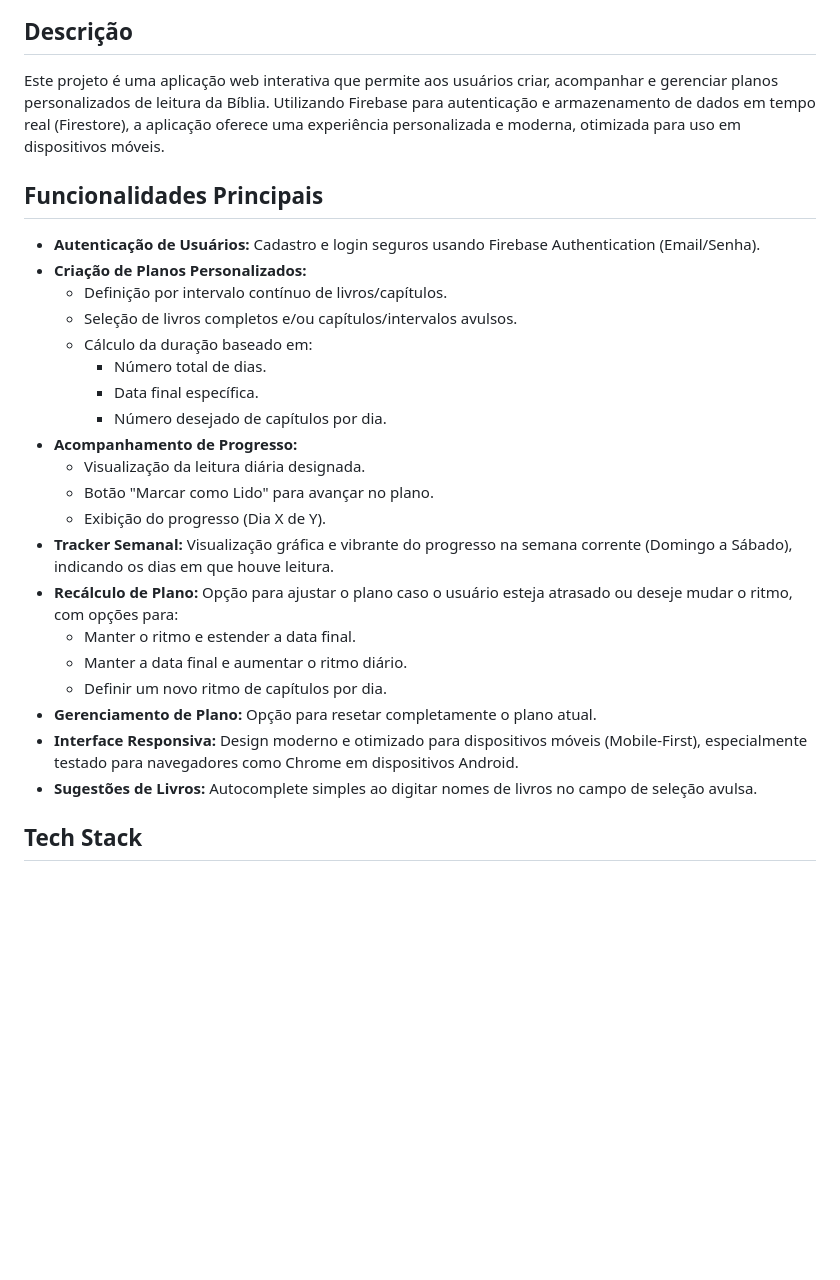
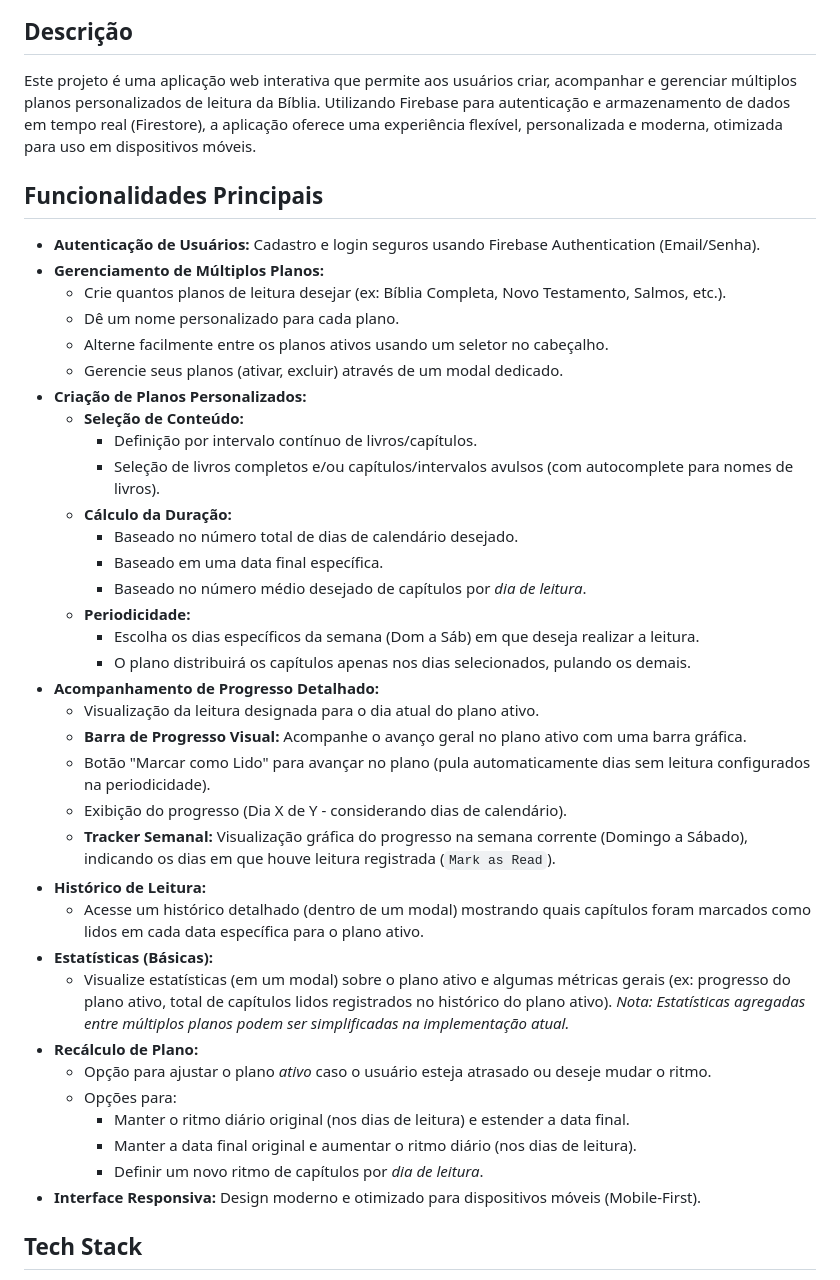
Before and after one commit to Fernnog/Plano-leitura-Biblia, a Markdown page: README.md, the part around one of its changes. Drawn GitHub-style; blank space fills up the shorter version.

```diff
--- a/README.md
+++ b/README.md
@@ -4,30 +4,44 @@
 
 ## Descrição
 
-Este projeto é uma aplicação web interativa que permite aos usuários criar, acompanhar e gerenciar planos personalizados de leitura da Bíblia. Utilizando Firebase para autenticação e armazenamento de dados em tempo real (Firestore), a aplicação oferece uma experiência personalizada e moderna, otimizada para uso em dispositivos móveis.
+Este projeto é uma aplicação web interativa que permite aos usuários criar, acompanhar e gerenciar múltiplos planos personalizados de leitura da Bíblia. Utilizando Firebase para autenticação e armazenamento de dados em tempo real (Firestore), a aplicação oferece uma experiência flexível, personalizada e moderna, otimizada para uso em dispositivos móveis.
 
 ## Funcionalidades Principais
 
 *   **Autenticação de Usuários:** Cadastro e login seguros usando Firebase Authentication (Email/Senha).
+*   **Gerenciamento de Múltiplos Planos:**
+    *   Crie quantos planos de leitura desejar (ex: Bíblia Completa, Novo Testamento, Salmos, etc.).
+    *   Dê um nome personalizado para cada plano.
+    *   Alterne facilmente entre os planos ativos usando um seletor no cabeçalho.
+    *   Gerencie seus planos (ativar, excluir) através de um modal dedicado.
 *   **Criação de Planos Personalizados:**
-    *   Definição por intervalo contínuo de livros/capítulos.
-    *   Seleção de livros completos e/ou capítulos/intervalos avulsos.
-    *   Cálculo da duração baseado em:
-        *   Número total de dias.
-        *   Data final específica.
-        *   Número desejado de capítulos por dia.
-*   **Acompanhamento de Progresso:**
-    *   Visualização da leitura diária designada.
-    *   Botão "Marcar como Lido" para avançar no plano.
-    *   Exibição do progresso (Dia X de Y).
-*   **Tracker Semanal:** Visualização gráfica e vibrante do progresso na semana corrente (Domingo a Sábado), indicando os dias em que houve leitura.
-*   **Recálculo de Plano:** Opção para ajustar o plano caso o usuário esteja atrasado ou deseje mudar o ritmo, com opções para:
-    *   Manter o ritmo e estender a data final.
-    *   Manter a data final e aumentar o ritmo diário.
-    *   Definir um novo ritmo de capítulos por dia.
-*   **Gerenciamento de Plano:** Opção para resetar completamente o plano atual.
-*   **Interface Responsiva:** Design moderno e otimizado para dispositivos móveis (Mobile-First), especialmente testado para navegadores como Chrome em dispositivos Android.
-*   **Sugestões de Livros:** Autocomplete simples ao digitar nomes de livros no campo de seleção avulsa.
+    *   **Seleção de Conteúdo:**
+        *   Definição por intervalo contínuo de livros/capítulos.
+        *   Seleção de livros completos e/ou capítulos/intervalos avulsos (com autocomplete para nomes de livros).
+    *   **Cálculo da Duração:**
+        *   Baseado no número total de dias de calendário desejado.
+        *   Baseado em uma data final específica.
+        *   Baseado no número médio desejado de capítulos por *dia de leitura*.
+    *   **Periodicidade:**
+        *   Escolha os dias específicos da semana (Dom a Sáb) em que deseja realizar a leitura.
+        *   O plano distribuirá os capítulos apenas nos dias selecionados, pulando os demais.
+*   **Acompanhamento de Progresso Detalhado:**
+    *   Visualização da leitura designada para o dia atual do plano ativo.
+    *   **Barra de Progresso Visual:** Acompanhe o avanço geral no plano ativo com uma barra gráfica.
+    *   Botão "Marcar como Lido" para avançar no plano (pula automaticamente dias sem leitura configurados na periodicidade).
+    *   Exibição do progresso (Dia X de Y - considerando dias de calendário).
+    *   **Tracker Semanal:** Visualização gráfica do progresso na semana corrente (Domingo a Sábado), indicando os dias em que houve leitura registrada (`Mark as Read`).
+*   **Histórico de Leitura:**
+    *   Acesse um histórico detalhado (dentro de um modal) mostrando quais capítulos foram marcados como lidos em cada data específica para o plano ativo.
+*   **Estatísticas (Básicas):**
+    *   Visualize estatísticas (em um modal) sobre o plano ativo e algumas métricas gerais (ex: progresso do plano ativo, total de capítulos lidos registrados no histórico do plano ativo). *Nota: Estatísticas agregadas entre múltiplos planos podem ser simplificadas na implementação atual.*
+*   **Recálculo de Plano:**
+    *   Opção para ajustar o plano *ativo* caso o usuário esteja atrasado ou deseje mudar o ritmo.
+    *   Opções para:
+        *   Manter o ritmo diário original (nos dias de leitura) e estender a data final.
+        *   Manter a data final original e aumentar o ritmo diário (nos dias de leitura).
+        *   Definir um novo ritmo de capítulos por *dia de leitura*.
+*   **Interface Responsiva:** Design moderno e otimizado para dispositivos móveis (Mobile-First).
 
 ## Tech Stack
 
```
Also changed, not shown: other parts of README.md (+42 -35 lines).
